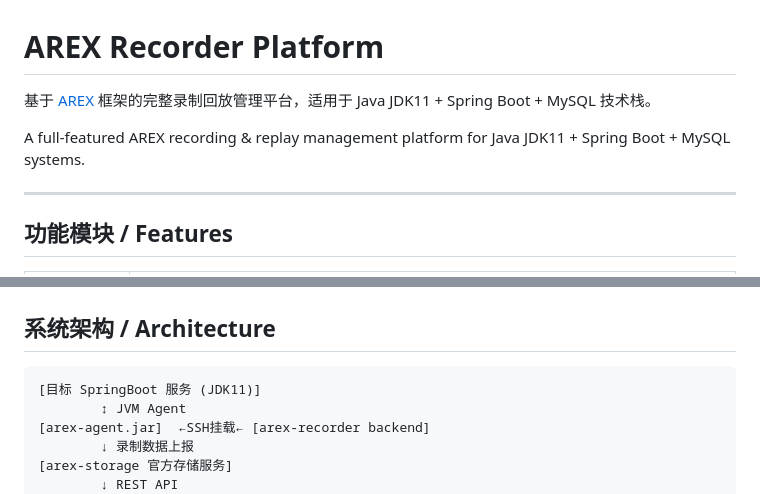
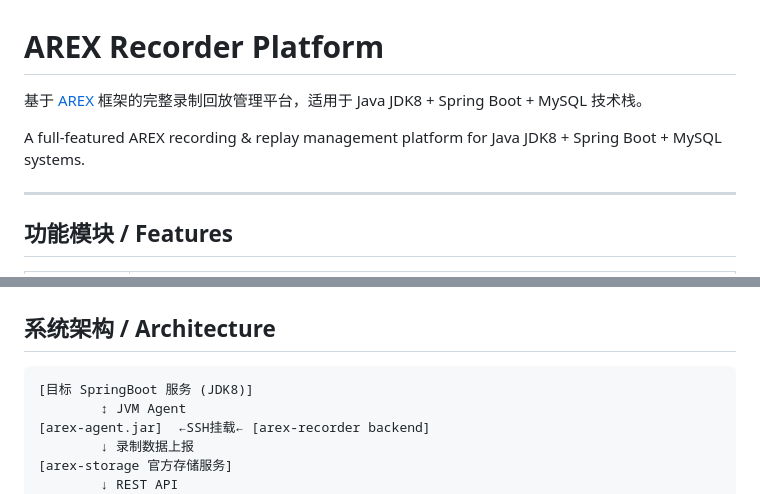
Before and after one commit to andongniming-ui/recording_playback_platform, a Markdown page: README.md, 2 parts joined by grey strips. Rendered like a GitHub page.

Commit message:
docs: update JDK11 references to JDK8 throughout documentation

````diff
--- a/README.md
+++ b/README.md
@@ -1,8 +1,8 @@
 # AREX Recorder Platform
 
-基于 [AREX](https://github.com/arextest/arex-agent-java) 框架的完整录制回放管理平台，适用于 Java JDK11 + Spring Boot + MySQL 技术栈。
+基于 [AREX](https://github.com/arextest/arex-agent-java) 框架的完整录制回放管理平台，适用于 Java JDK8 + Spring Boot + MySQL 技术栈。
 
-A full-featured AREX recording & replay management platform for Java JDK11 + Spring Boot + MySQL systems.
+A full-featured AREX recording & replay management platform for Java JDK8 + Spring Boot + MySQL systems.
 
 ---
 
@@ -119,7 +119,7 @@ docker-compose up -d --build
 ## 系统架构 / Architecture
 
 ```
-[目标 SpringBoot 服务 (JDK11)]
+[目标 SpringBoot 服务 (JDK8)]
         ↕ JVM Agent
 [arex-agent.jar]  ←SSH挂载← [arex-recorder backend]
         ↓ 录制数据上报
````
Also changed, not shown: docs/操作手册.md (+2 -2 lines).
